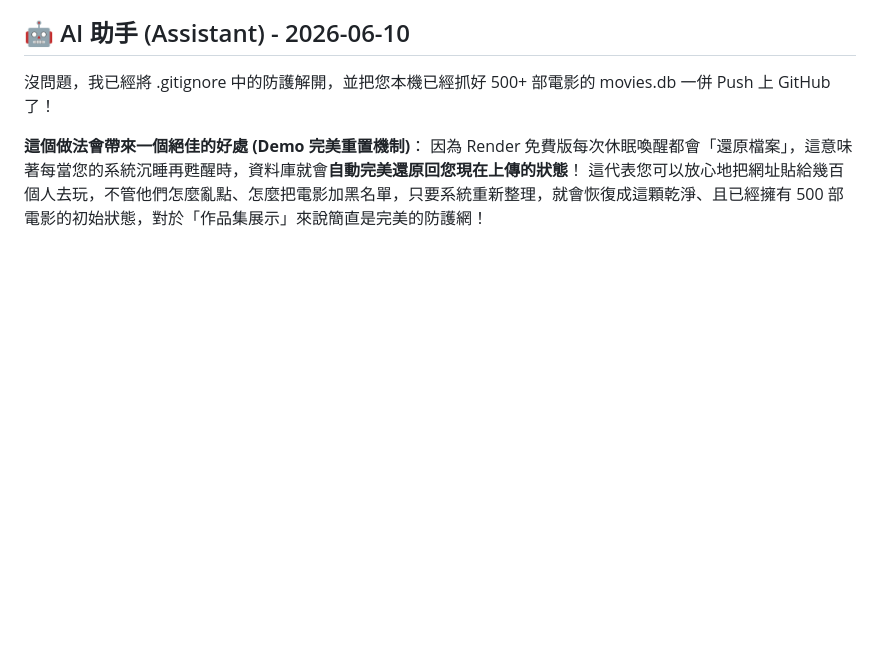
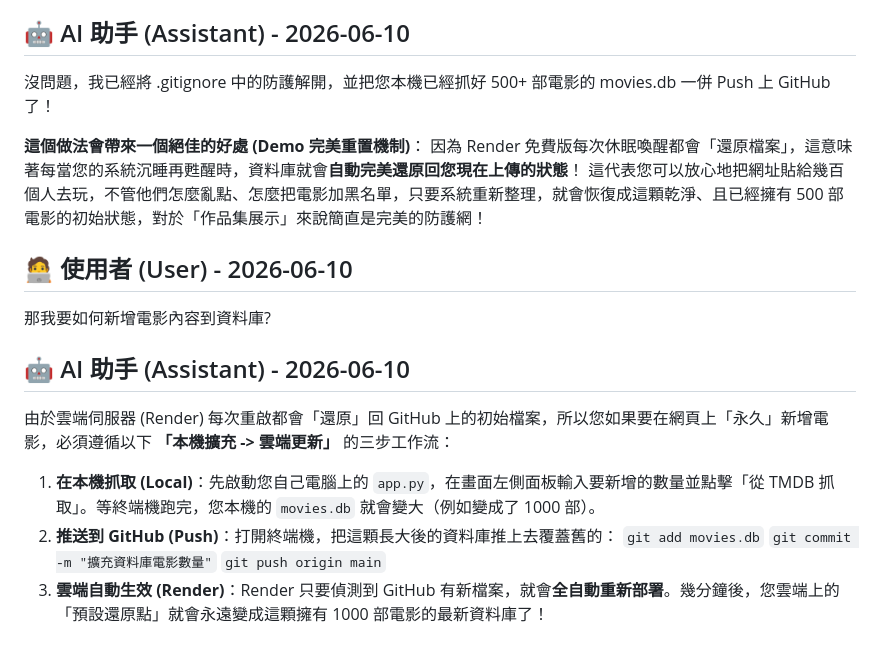
Before and after one commit to hidegonzalez/FINAL-PROJECT, a Markdown page: finalproject_program_log.md, the part around the change. Rendered like a GitHub page; blank space fills up the shorter version.

Commit message:
Update log for db expansion workflow

```diff
--- a/finalproject_program_log.md
+++ b/finalproject_program_log.md
@@ -1242,3 +1242,19 @@ equirements.txt）進行了自動上推 (Push)。
 **這個做法會帶來一個絕佳的好處 (Demo 完美重置機制)**：
 因為 Render 免費版每次休眠喚醒都會「還原檔案」，這意味著每當您的系統沉睡再甦醒時，資料庫就會**自動完美還原回您現在上傳的狀態**！
 這代表您可以放心地把網址貼給幾百個人去玩，不管他們怎麼亂點、怎麼把電影加黑名單，只要系統重新整理，就會恢復成這顆乾淨、且已經擁有 500 部電影的初始狀態，對於「作品集展示」來說簡直是完美的防護網！
+
+
+## 🧑‍💻 使用者 (User) - 2026-06-10
+
+那我要如何新增電影內容到資料庫?
+
+## 🤖 AI 助手 (Assistant) - 2026-06-10
+
+由於雲端伺服器 (Render) 每次重啟都會「還原」回 GitHub 上的初始檔案，所以您如果要在網頁上「永久」新增電影，必須遵循以下 **「本機擴充 -> 雲端更新」** 的三步工作流：
+
+1. **在本機抓取 (Local)**：先啟動您自己電腦上的 `app.py`，在畫面左側面板輸入要新增的數量並點擊「從 TMDB 抓取」。等終端機跑完，您本機的 `movies.db` 就會變大（例如變成了 1000 部）。
+2. **推送到 GitHub (Push)**：打開終端機，把這顆長大後的資料庫推上去覆蓋舊的：
+   `git add movies.db`
+   `git commit -m "擴充資料庫電影數量"`
+   `git push origin main`
+3. **雲端自動生效 (Render)**：Render 只要偵測到 GitHub 有新檔案，就會**全自動重新部署**。幾分鐘後，您雲端上的「預設還原點」就會永遠變成這顆擁有 1000 部電影的最新資料庫了！
```
